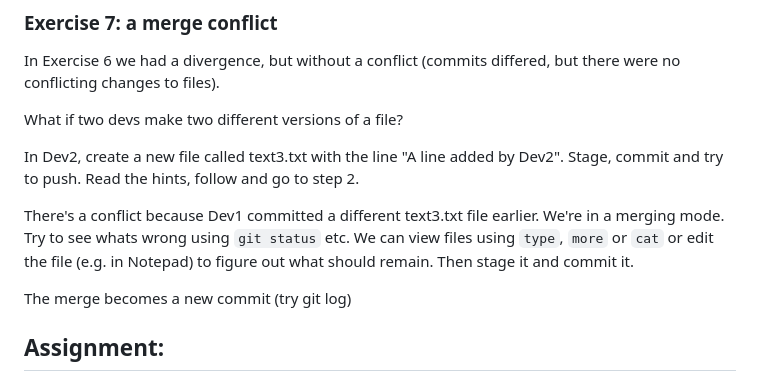
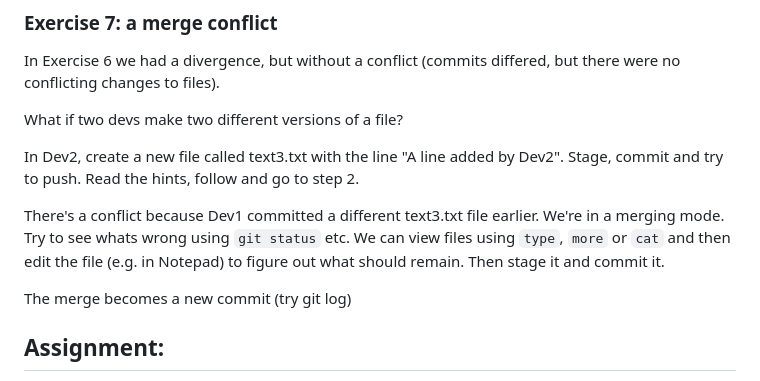
Before and after one commit to glowform/reproducible-research, a Markdown page: Assignments/RR_assignment_3.md, the part around the change. GitHub-like rendering.

```diff
--- a/Assignments/RR_assignment_3.md
+++ b/Assignments/RR_assignment_3.md
@@ -193,7 +193,7 @@ What if two devs make two different versions of a file?
 In Dev2, create a new file called text3.txt with the line "A line added by Dev2". Stage, commit and try to push. Read the hints, follow and go to step 2.
 
 There's a conflict because Dev1 committed a different text3.txt file earlier.
-We're in a merging mode. Try to see whats wrong using `git status` etc. We can view files using `type`, `more` or `cat` or edit the file (e.g. in Notepad) to figure out what should remain. Then stage it and commit it.
+We're in a merging mode. Try to see whats wrong using `git status` etc. We can view files using `type`, `more` or `cat` and then edit the file (e.g. in Notepad) to figure out what should remain. Then stage it and commit it.
 
 The merge becomes a new commit (try git log)
 
```
